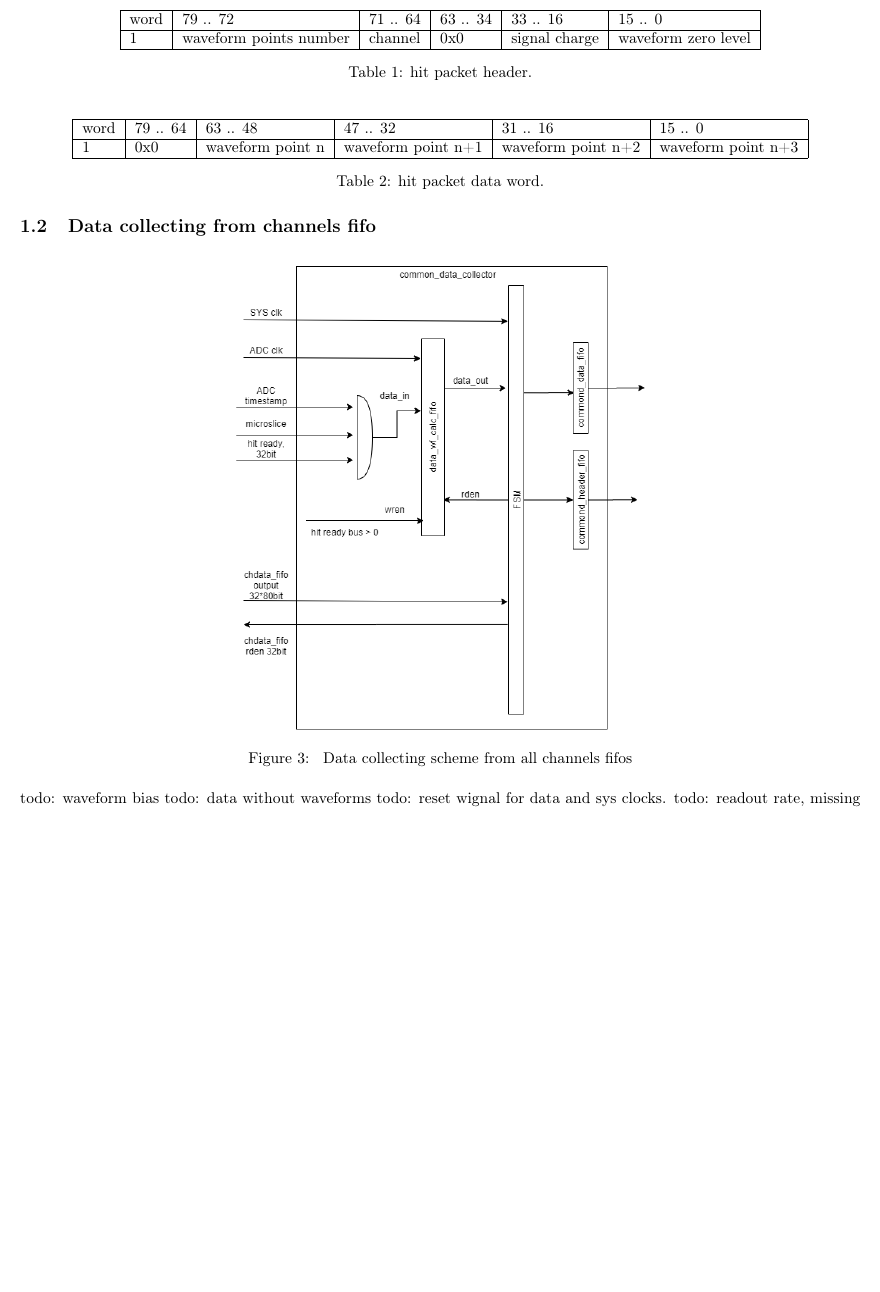
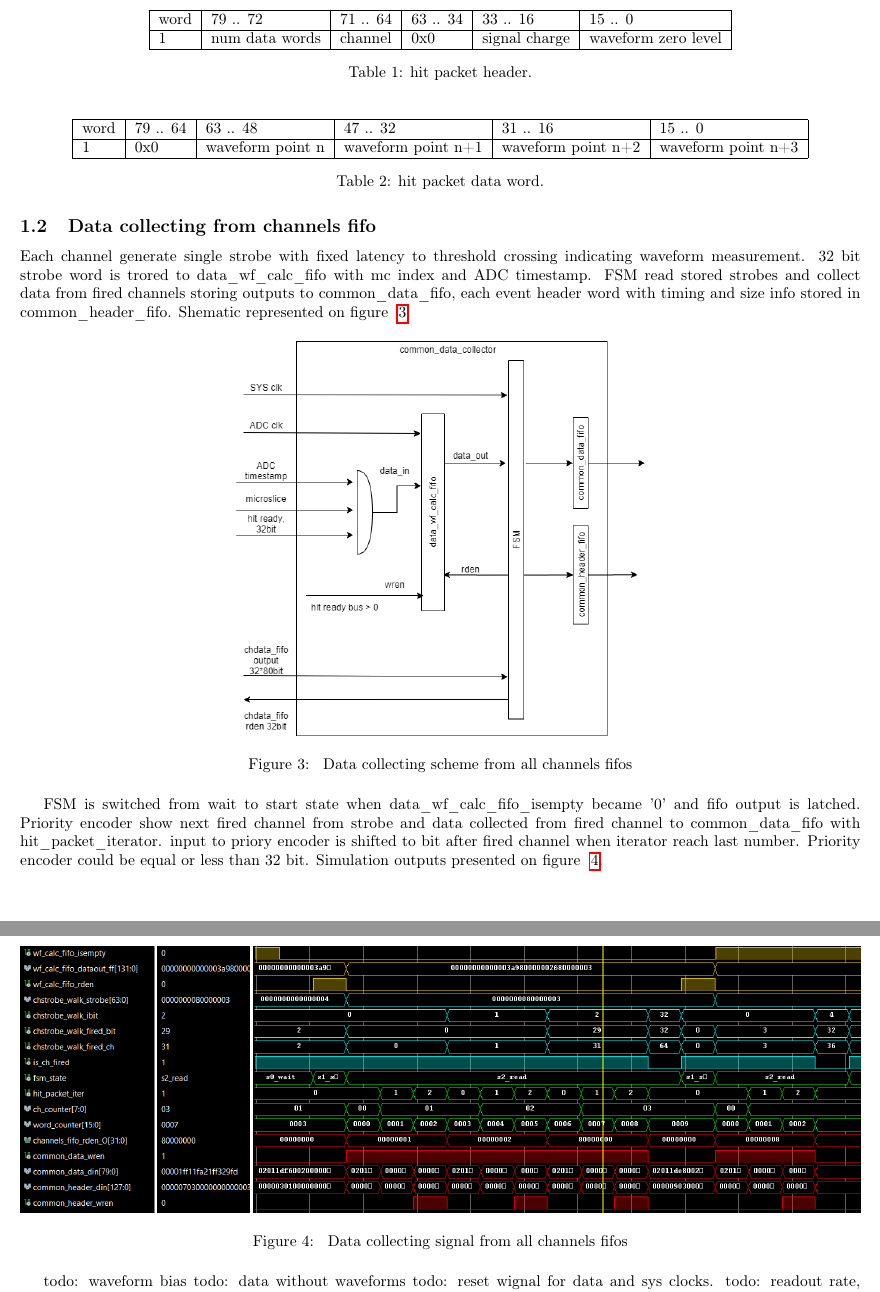
Before and after one commit to dfinogee/PSD-readout-manual, a LaTeX document (PSD_readout_manual.tex): part of page 3 of 4 before the commit and two parts of pages 3 and 4 of 5 after it, the two joined at a grey line, cut so that both start at the same text, the shorter picture padded with empty space. Compiled offline with pdfLaTeX.

Commit message:
common data collector fsm described

```diff
--- a/PSD_readout_manual.tex
+++ b/PSD_readout_manual.tex
@@ -65,7 +65,7 @@ todo: readout rate, missing packets
 \begin{tabular}{| l | l | l | l | l | l |}
 \hline
 word & 79 .. 72 & 71 .. 64 & 63 .. 34 & 33 .. 16 & 15 .. 0 \\ \hline
-1 & waveform points number & channel & 0x0 & signal charge & waveform zero level \\ \hline
+1 & num data words & channel & 0x0 & signal charge & waveform zero level \\ \hline
 \end{tabular}
 \caption{hit packet header.\label{tab1}}
 \end{table}
@@ -89,11 +89,28 @@ word & 79 .. 64 & 63 .. 48 & 47 .. 32 & 31 .. 16 & 15 .. 0 \\ \hline
 
 \subsection{Data collecting from channels fifo}
 
+Each channel generate single strobe with fixed latency to threshold crossing indicating waveform measurement. 32 bit strobe word is trored to data\_wf\_calc\_fifo with mc index and ADC timestamp. FSM read stored strobes and collect data from fired channels storing outputs to common\_data\_fifo, each event header word with timing and size info stored in common\_header\_fifo. Shematic represented on figure ~\ref{fig:3}.
+
 \begin{figure}[H]
 	\centering
 	\includegraphics[width=0.5\textwidth]{ADC_common_event_collection.png}
 	\caption{\label{fig:3} Data collecting scheme from all channels fifos}
 \end{figure}
+
+
+FSM is switched from wait to start state when data\_wf\_calc\_fifo\_isempty became '0' and fifo output is latched. Priority encoder show next fired channel from strobe and data collected from fired channel to common\_data\_fifo with hit\_packet\_iterator. input to priory encoder is shifted to bit after fired channel when iterator reach last number. Priority encoder could be equal or less than 32 bit. Simulation outputs presented on figure ~\ref{fig:4}.
+
+\begin{figure}[H]
+	\centering
+	\includegraphics[width=1.0\textwidth]{ADC_common_data_collector_wave.png}
+	\caption{\label{fig:4} Data collecting signal from all channels fifos}
+\end{figure}
+
+
+
+
+
+
 
 todo: waveform bias
 todo: data without waveforms
```
Also changed, not shown: ADC_common_data_collector_wave.png (added), ADC_common_event_collection.png, PSD_readout_manual.pdf, PSD_readout_manual.tex (6 more changed lines), 1 other file.
